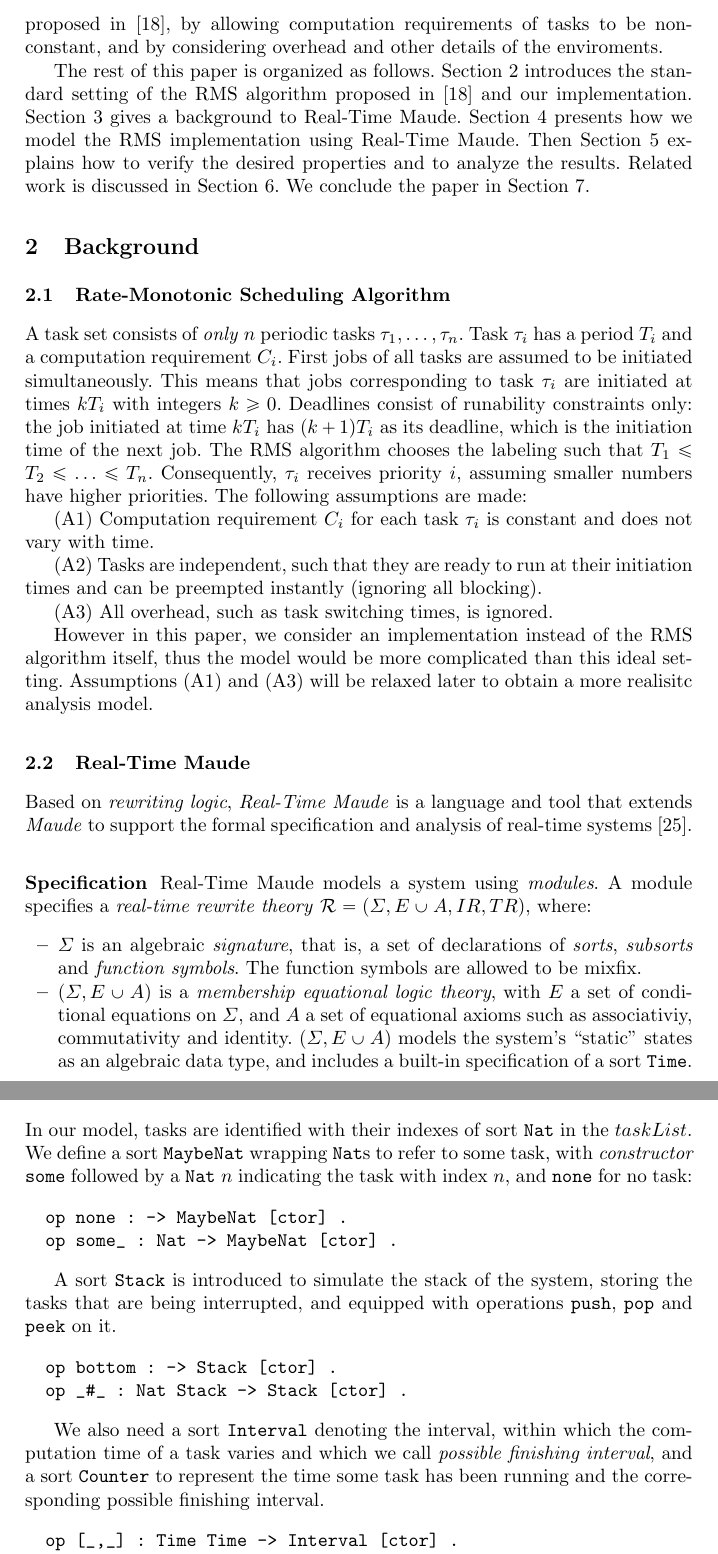
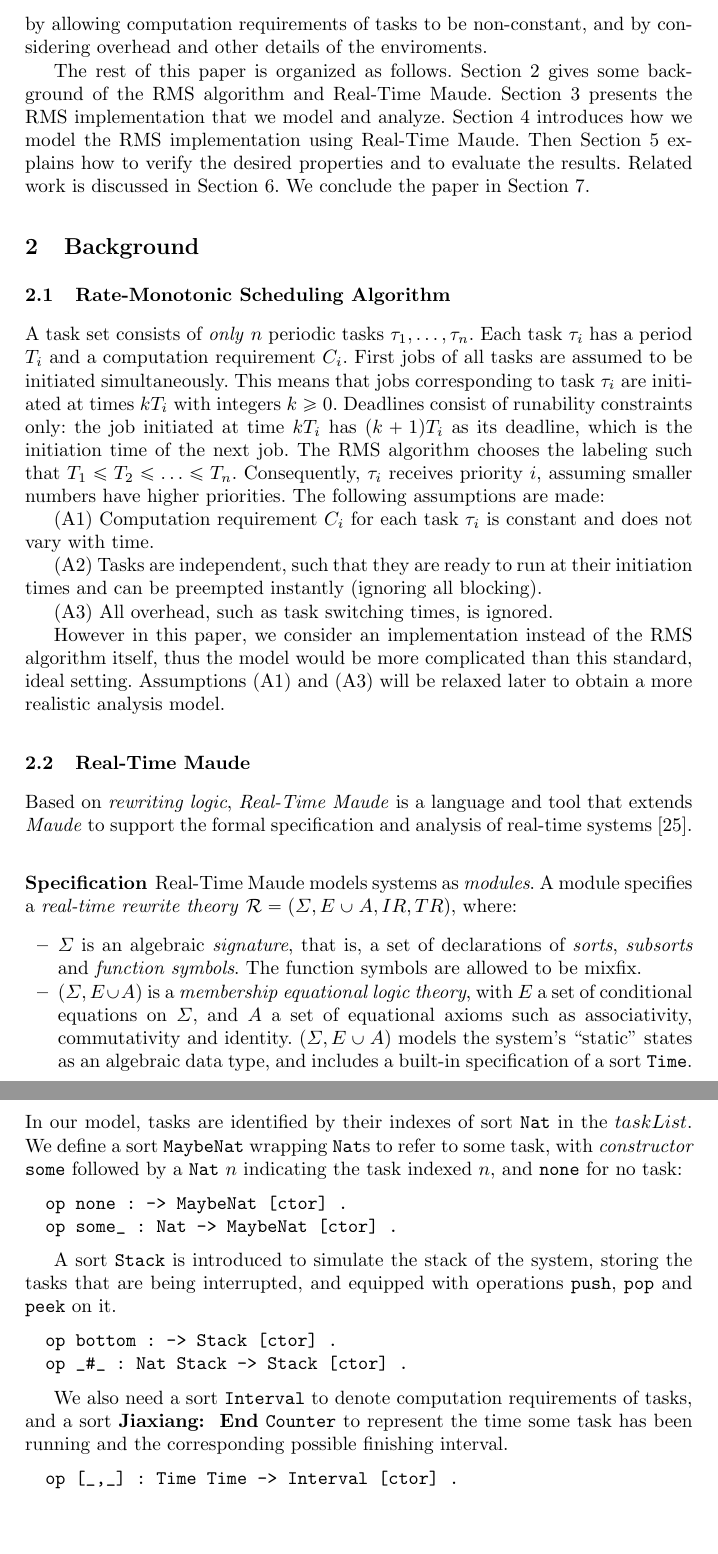
Before and after one commit to JiaxiangLIU/verification, a LaTeX paper (RMS/submission.tex): two parts of pages 2 and 6 of 17, joined at a grey line, cut so that both start at the same text, the shorter picture padded with empty space. Compiled offline with LaTeX, dvips and Ghostscript.

Commit message:
temporary commit

```diff
--- a/RMS/submission.tex
+++ b/RMS/submission.tex
@@ -83,18 +83,17 @@ realistic implementation of RMS algorithm and then verify some desired
 properties on the built model. Based on a realistic implementation,
-our model extends the original ideal one proposed
+our model extends the standard one proposed
 in~\cite{DBLP:journals/jacm/LiuL73}, by allowing computation
 requirements of tasks to be non-constant, and by considering overhead
 and other details of the enviroments.
 
-The rest of this paper is organized as follows. Section~\ref{s:background}
-introduces the standard setting of the RMS algorithm proposed
-in~\cite{DBLP:journals/jacm/LiuL73} and our
-implementation. Section~\ref{s:imp} gives a background to
-Real-Time Maude. Section~\ref{s:formalism} presents how we model the
-RMS implementation using Real-Time Maude. Then
-Section~\ref{s:verification} explains how to verify the desired
-properties and to analyze the results. Related work is discussed in
-Section~\ref{s:relate}. We conclude the paper in
+The rest of this paper is organized as
+follows. Section~\ref{s:background} gives some background of the RMS
+algorithm and Real-Time Maude.  Section~\ref{s:imp} presents the RMS
+implementation that we model and analyze.  Section~\ref{s:formalism}
+introduces how we model the RMS implementation using Real-Time
+Maude. Then Section~\ref{s:verification} explains how to verify the
+desired properties and to evaluate the results. Related work is
+discussed in Section~\ref{s:relate}. We conclude the paper in
 Section~\ref{s:conclusion}.
 
 \section{Background}
@@ -104,7 +103,7 @@ Section~\ref{s:conclusion}.
 \label{ss:rms}
 %\subsection{Formulation of the Standard Setting}
 A task set consists of \emph{only} $n$ periodic tasks
-$\tau_1,\ldots,\tau_n$. Task $\tau_i$ has a period $T_i$ and a
+$\tau_1,\ldots,\tau_n$. Each task $\tau_i$ has a period $T_i$ and a
 computation requirement $C_i$. First jobs of all tasks are assumed to
 be initiated simultaneously. This means that jobs corresponding to
 task $\tau_i$ are initiated at times $kT_i$ with integers $k\ge
@@ -126,8 +125,8 @@ blocking).
 
 However in this paper, we consider an implementation instead of the
 RMS algorithm itself, thus the model would be more complicated than
-this ideal setting.  Assumptions~(A1) and (A3) will be relaxed later
-to obtain a more realisitc analysis model.
+this standard, ideal setting.  Assumptions~(A1) and (A3) will be
+relaxed later to obtain a more realistic analysis model.
 
 \subsection{Real-Time Maude}
 Based on \emph{rewriting logic}, \emph{Real-Time Maude} is a language
@@ -136,16 +135,16 @@ and analysis of real-time
 systems~\cite{DBLP:journals/lisp/OlveczkyM07}.
 
 \subsubsection{Specification}
-Real-Time Maude models a system using \emph{modules}. A module
-specifies a \emph{real-time rewrite theory} ${\cal R} = (\Sigma, E\cup
-A , IR, TR)$, where:
+Real-Time Maude models systems as \emph{modules}. A module specifies a
+\emph{real-time rewrite theory} ${\cal R} = (\Sigma, E\cup A , IR,
+TR)$, where:
 \begin{itemize}
 \item $\Sigma$ is an algebraic \emph{signature}, that is, a set of
   declarations of \emph{sorts}, \emph{subsorts} and \emph{function
     symbols}. The function symbols are allowed to be mixfix.
 \item $(\Sigma, E\cup A)$ is a \emph{membership equational logic
   theory}, with $E$ a set of conditional equations on $\Sigma$, and
-  $A$ a set of equational axioms such as associativiy, commutativity
+  $A$ a set of equational axioms such as associativity, commutativity
   and identity.  $(\Sigma, E\cup A)$ models the system's ``static''
   states as an algebraic data type, and includes a built-in
   specification of a sort \verb|Time|.
@@ -333,10 +335,10 @@ rules.
 
 \subsection{Basic Data Types}
-In our model, tasks are identified with their indexes of sort
-\verb|Nat| in the $taskList$. We define a sort \verb|MaybeNat|
-wrapping \verb|Nat|s to refer to some task, with \emph{constructor}
-\verb|some| followed by a \verb|Nat| $n$ indicating the task with
-index $n$, and \verb|none| for no task:
+In our model, tasks are identified by their indexes of sort \verb|Nat|
+in the $taskList$. We define a sort \verb|MaybeNat| wrapping
+\verb|Nat|s to refer to some task, with \emph{constructor} \verb|some|
+followed by a \verb|Nat| $n$ indicating the task indexed $n$, and
+\verb|none| for no task:
 \begin{verbatim}
   op none : -> MaybeNat [ctor] .
   op some_ : Nat -> MaybeNat [ctor] .
@@ -350,9 +352,9 @@ operations \verb|push|, \verb|pop| and \verb|peek| on it.
   op _#_ : Nat Stack -> Stack [ctor] .
 \end{verbatim}
 
-We also need a sort \verb|Interval| denoting the interval, within
-which the computation time of a task varies and which we call
-\emph{possible finishing interval}, and a sort \verb|Counter| to
+We also need a sort \verb|Interval|
+to denote computation requirements of tasks,
+and a sort \jx{} \verb|Counter| to
 represent the time some task has been running and the corresponding
 possible finishing interval.
 \begin{verbatim}
```
Also changed, not shown: RMS/submission.tex (64 more changed lines).
